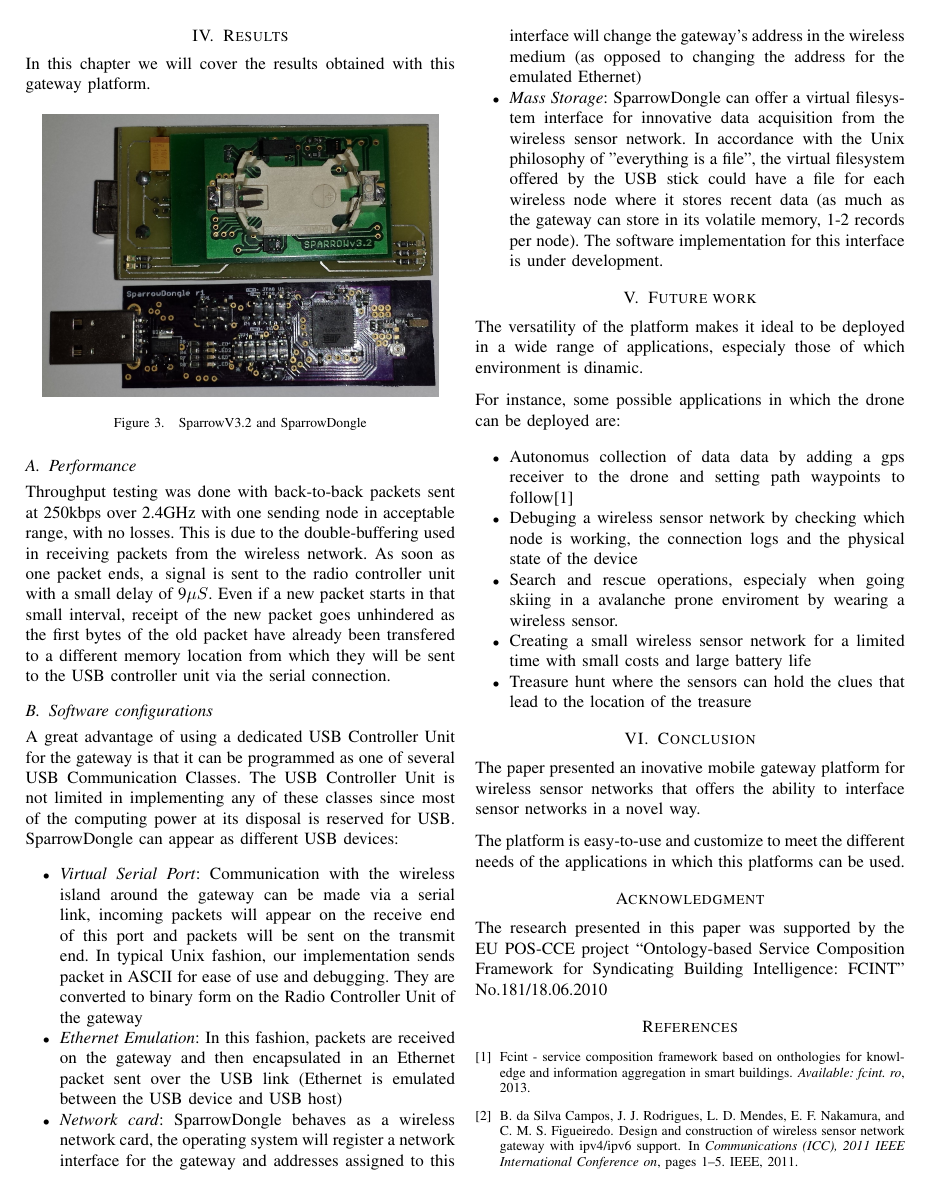
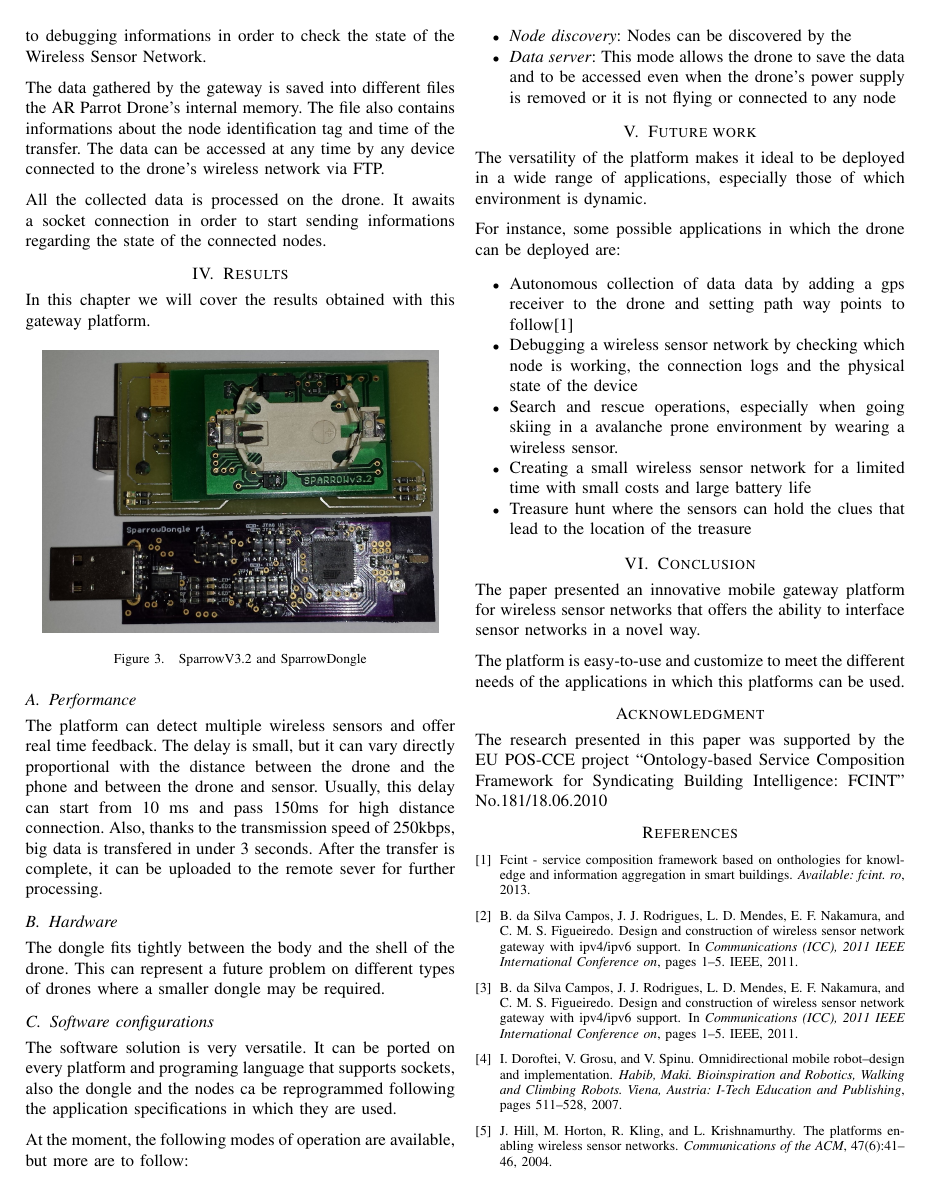
Before and after one commit to TudorVisan/Diploma, a LaTeX paper (ioan.deaconu/articol/roedunet-gateway.tex, which reads ioan.deaconu/articol/src/conclusion.tex, ioan.deaconu/articol/src/future.tex, ioan.deaconu/articol/src/implementation.tex): page 3 of 4 before the commit and page 3 of 3 after it. Compiled offline with pdfLaTeX.

Commit message:
java code and result

```diff
--- a/ioan.deaconu/articol/src/conclusion.tex
+++ b/ioan.deaconu/articol/src/conclusion.tex
@@ -1,4 +1,4 @@
-The paper presented an inovative mobile gateway platform for wireless sensor networks
+The paper presented an innovative mobile gateway platform for wireless sensor networks
 that offers the ability to interface sensor networks in a novel way.
 
 
--- a/ioan.deaconu/articol/src/future.tex
+++ b/ioan.deaconu/articol/src/future.tex
@@ -1,16 +1,16 @@
 \label{chap:future}
 
-The versatility of the platform makes it ideal to be deployed in a wide range of applications, especialy those of which environment is dinamic.
+The versatility of the platform makes it ideal to be deployed in a wide range of applications, especially those of which environment is dynamic.
 
 For instance, some possible applications in which the drone can be deployed are:
 
  \begin{itemize}
 
-\item  Autonomus collection of data data by adding a gps receiver to the drone and setting path waypoints to follow\cite{fcint}
+\item  Autonomous collection of data data by adding a gps receiver to the drone and setting path way points to follow\cite{fcint}
 
-\item Debuging a wireless sensor network by checking which node is working, the connection logs and the physical state of the device
+\item Debugging a wireless sensor network by checking which node is working, the connection logs and the physical state of the device
 
-\item Search and rescue operations, especialy when going skiing in a avalanche prone enviroment by wearing a wireless sensor.
+\item Search and rescue operations, especially when going skiing in a avalanche prone environment by wearing a wireless sensor.
 
 \item Creating a small wireless sensor network for a limited time with small costs and large battery life
 
--- a/ioan.deaconu/articol/src/implementation.tex
+++ b/ioan.deaconu/articol/src/implementation.tex
@@ -22,3 +22,4 @@
 
 The SparrowDongle gateway dumps every data received on the serial. It is always in a listen for data state. When it receives the data, it sends back an ack to let the SparrowV3.2 node know that it can begin sending the entire data to the mobile gateway.
 
+The SparrowV3.2 node is sending periodically a small data packet to check if a gateway is available. When it receives the ack for the packet it starts sending the stored data to the gateway. The data sent can vary, from sensor readings, to debugging informations in order to check the state of the Wireless Sensor Network.
@@ -26,2 +26,4 @@
 
-The data gathered by the gateway is saved into diferent files the AR Parrot Drone's internal memory. The file also contains informations about the node identification tag and time of the transfer. The data can be accesed at any time by any device connected to the drone's wireless network via ftp.
+The data gathered by the gateway is saved into different files the AR Parrot Drone's internal memory. The file also contains informations about the node identification tag and time of the transfer. The data can be accessed at any time by any device connected to the drone's wireless network via FTP.
+
+All the collected data is processed on the drone. It awaits a socket connection in order to start sending informations regarding the state of the connected nodes.
--- a/ioan.deaconu/articol/src/results.tex
+++ b/ioan.deaconu/articol/src/results.tex
@@ -8,47 +8,35 @@
 
 \subsection{Performance}
 
-Throughput testing was done with back-to-back packets sent at 250kbps over
-2.4GHz with one sending node in acceptable range, with no losses. This is due
-to the double-buffering used in receiving packets from the wireless network.
-As soon as one packet ends, a signal is sent to the radio controller unit with
-a small delay of 9$\mu S$. Even if a new packet starts in that small interval,
-receipt of the new packet goes unhindered as the first bytes of the old packet
-have already been transfered to a different memory location from which they
-will be sent to the USB controller unit via the serial connection.
+The platform can detect multiple wireless sensors and offer real time feedback.
+The delay is small, but it can vary directly proportional with the distance
+between the drone and the phone and between the drone and sensor. Usually, this
+delay can start from 10 ms and pass 150ms for high distance connection. Also,
+thanks to the transmission speed of 250kbps, big data is transfered in under 3
+seconds. After the transfer is complete, it can be uploaded to the remote sever
+for further processing.
+
+
+\subsection{Hardware}
+
+The dongle fits tightly between the body and the shell of the drone. This can
+represent a future problem on different types of drones where a smaller dongle
+may be required.
 
 \subsection{Software configurations}
 
-A great advantage of using a dedicated USB Controller Unit for the gateway is
-that it can be programmed as one of several USB Communication Classes. The USB
-Controller Unit is not limited in implementing any of these classes since most
-of the computing power at its disposal is reserved for USB.  SparrowDongle can
-appear as different USB devices:
+The software solution is very versatile. It can be ported on every platform and
+programing language that supports sockets, also the dongle and the nodes ca be
+reprogrammed following the application specifications in which they are used.
+
+At the moment, the following modes of operation are available, but more are to follow:
 
 \begin{itemize}
 
-\item \textit{Virtual Serial Port}: Communication with the wireless island
-around the gateway can be made via a serial link, incoming packets will appear
-on the receive end of this port and packets will be sent on the transmit end.
-In typical Unix fashion, our implementation sends packet in ASCII for ease of
-use and debugging. They are converted to binary form on the Radio Controller
-Unit of the gateway
+\item \textit{Node discovery}: Nodes can be discovered by the
 
-\item \textit{Ethernet Emulation}: In this fashion, packets are received on the
-gateway and then encapsulated in an Ethernet packet sent over the USB link
-(Ethernet is emulated between the USB device and USB host)
-
-\item \textit{Network card}: SparrowDongle behaves as a wireless network card,
-the operating system will register a network interface for the gateway and
-addresses assigned to this interface will change the gateway's address in the
-wireless medium (as opposed to changing the address for the emulated Ethernet)
-
-\item \textit{Mass Storage}: SparrowDongle can offer a virtual filesystem
-interface for innovative data acquisition from the wireless sensor network. In
-accordance with the Unix philosophy of "everything is a file", the virtual
-filesystem offered by the USB stick could have a file for each wireless node
-where it stores recent data (as much as the gateway can store in its volatile
-memory, 1-2 records per node). The software implementation for this interface
-is under development.
+\item \textit{Data server}: This mode allows the drone to save the data and to
+be accessed even when the drone's power supply is removed or it is not flying
+or connected to any node
 
  \end{itemize}
```
Also changed, not shown: ioan.deaconu/articol/src/abstract.tex (+1 -1 lines), ioan.deaconu/articol/src/architecture.tex (+6 -6 lines), ioan.deaconu/articol/src/introduction.tex (+2 -2 lines), ioan.deaconu/code/java/MainClass.java (added, +21 -0 lines), ioan.deaconu/code/java/SocketConnection.java (added, +100 -0 lines), ioan.deaconu/code/read.c (+5 -4 lines), ioan.deaconu/code/Makefile, ioan.deaconu/code/java/Makefile (added), ioan.deaconu/articol/src/implementation.tex (7 more changed lines), 2 other files.
